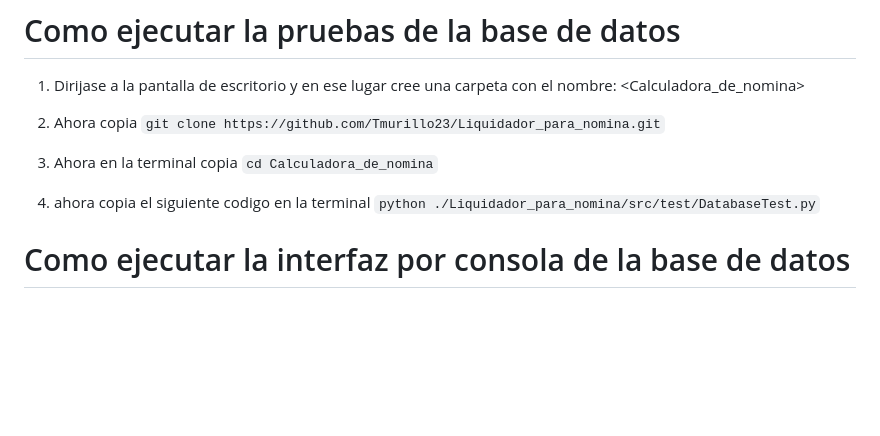
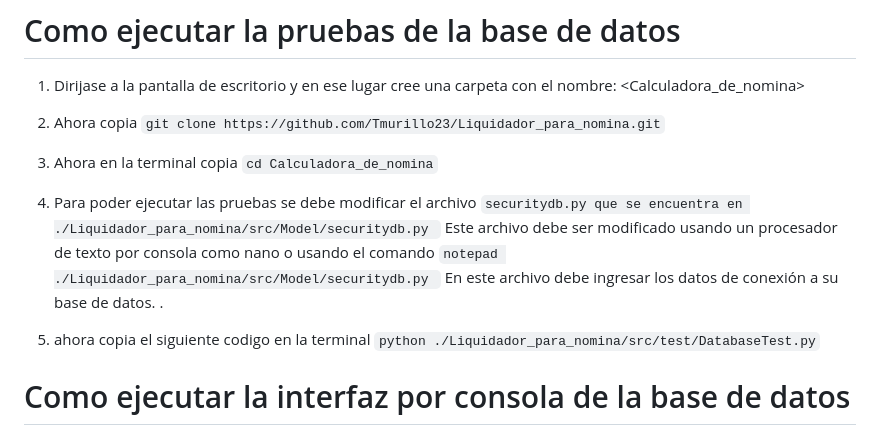
Before and after one commit to hurluis/liquidador_nomina, a Markdown page: README.MD, the part around the change. Drawn GitHub-style; blank space fills up the shorter version.

Commit message:
Actualización de las instrucciones para correr las pruebas unitarias de la base de datos

```diff
--- a/README.MD
+++ b/README.MD
@@ -121,7 +121,10 @@ Dependiendo del caso de prueba se copia lo siguiente:
 
 3) Ahora en la terminal copia  `cd Calculadora_de_nomina`
 
-4) ahora copia el siguiente codigo en la terminal `python ./Liquidador_para_nomina/src/test/DatabaseTest.py`
+4) Para poder ejecutar las pruebas se debe modificar el archivo `securitydb.py que se encuentra en ./Liquidador_para_nomina/src/Model/securitydb.py ` Este archivo debe
+ser modificado usando un procesador de texto por consola como nano o usando el comando `notepad ./Liquidador_para_nomina/src/Model/securitydb.py `
+En este archivo debe ingresar los datos de conexión a su base de datos. .
+5) ahora copia el siguiente codigo en la terminal `python ./Liquidador_para_nomina/src/test/DatabaseTest.py`
 
 # Como ejecutar la interfaz por consola de la base de datos
 
```
